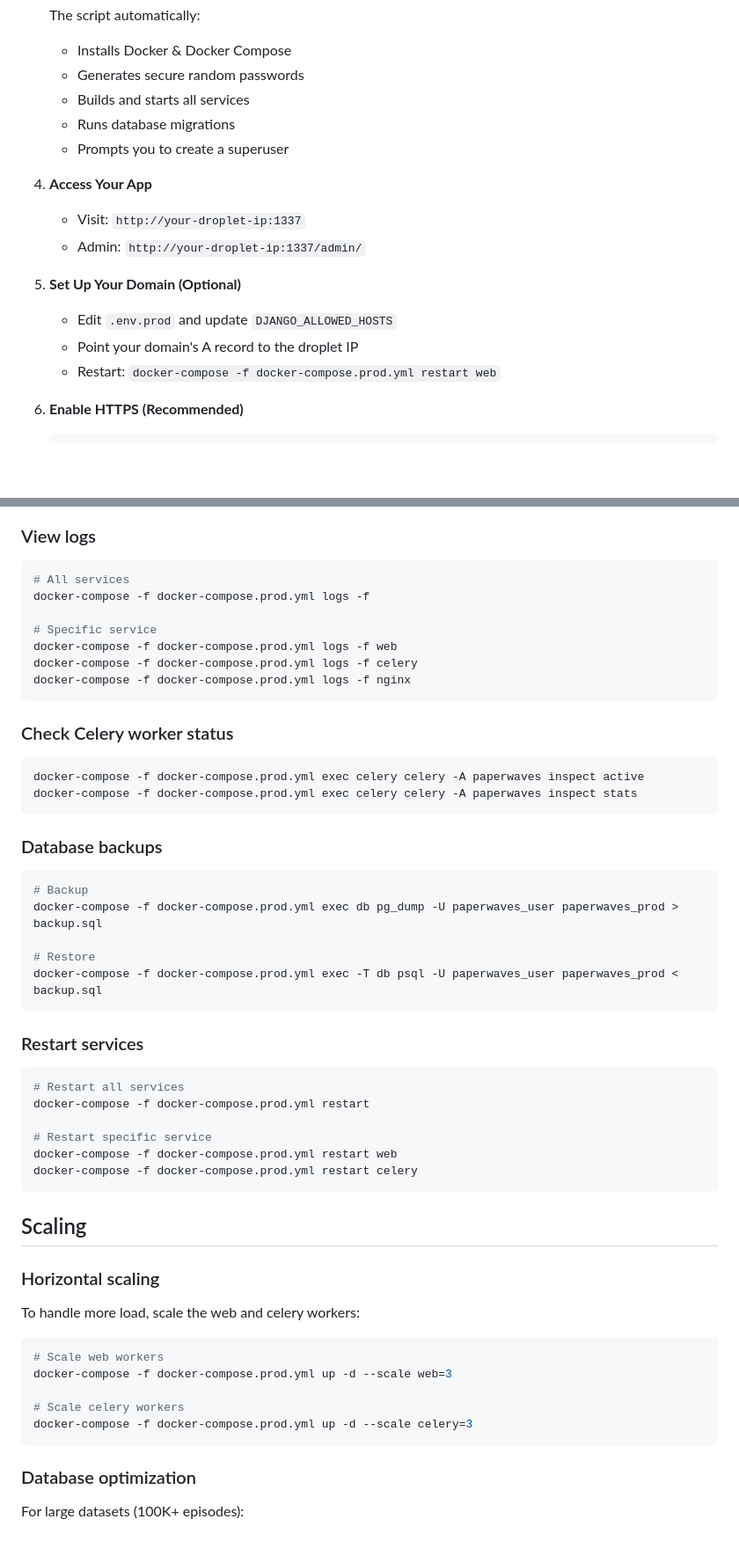
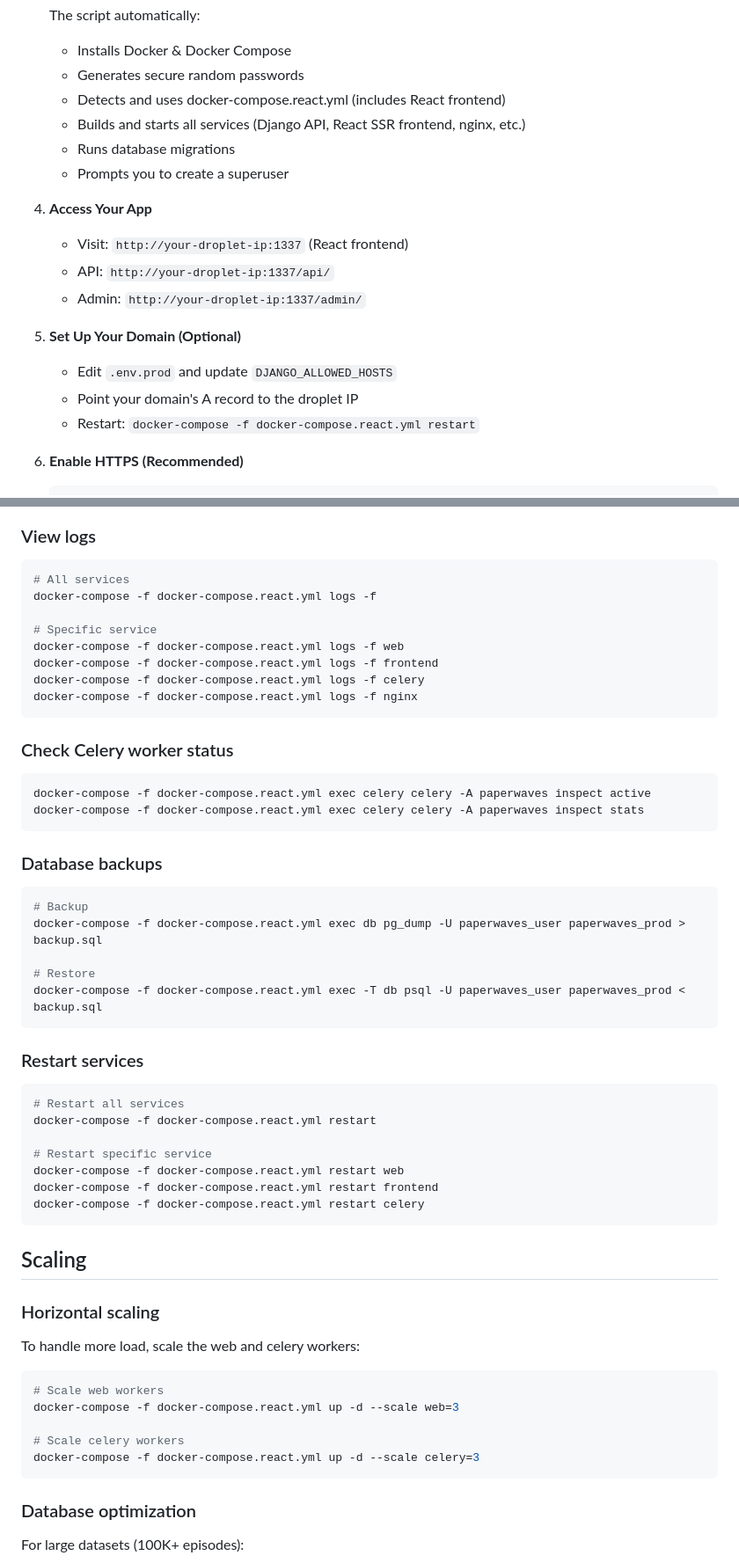
Before and after one commit to seb-thomas/scaling-engine, a Markdown page: DEPLOYMENT.md, 2 parts joined by grey strips. Shown at 88% size. Rendered like a GitHub page; blank space fills up the shorter version.

````diff
--- a/DEPLOYMENT.md
+++ b/DEPLOYMENT.md
@@ -37,18 +37,20 @@ This guide explains how to deploy the Paperwaves BBC Radio scraping engine to pr
    The script automatically:
    - Installs Docker & Docker Compose
    - Generates secure random passwords
-   - Builds and starts all services
+   - Detects and uses docker-compose.react.yml (includes React frontend)
+   - Builds and starts all services (Django API, React SSR frontend, nginx, etc.)
    - Runs database migrations
    - Prompts you to create a superuser
 
 4. **Access Your App**
-   - Visit: `http://your-droplet-ip:1337`
+   - Visit: `http://your-droplet-ip:1337` (React frontend)
+   - API: `http://your-droplet-ip:1337/api/`
    - Admin: `http://your-droplet-ip:1337/admin/`
 
 5. **Set Up Your Domain (Optional)**
    - Edit `.env.prod` and update `DJANGO_ALLOWED_HOSTS`
    - Point your domain's A record to the droplet IP
-   - Restart: `docker-compose -f docker-compose.prod.yml restart web`
+   - Restart: `docker-compose -f docker-compose.react.yml restart`
 
 6. **Enable HTTPS (Recommended)**
    ```bash
@@ -217,40 +249,42 @@ Set `BOOK_EXTRACTION_MODE` in `.env.prod`:
 
 ```bash
 # All services
-docker-compose -f docker-compose.prod.yml logs -f
+docker-compose -f docker-compose.react.yml logs -f
 
 # Specific service
-docker-compose -f docker-compose.prod.yml logs -f web
-docker-compose -f docker-compose.prod.yml logs -f celery
-docker-compose -f docker-compose.prod.yml logs -f nginx
+docker-compose -f docker-compose.react.yml logs -f web
+docker-compose -f docker-compose.react.yml logs -f frontend
+docker-compose -f docker-compose.react.yml logs -f celery
+docker-compose -f docker-compose.react.yml logs -f nginx
 ```
 
 ### Check Celery worker status
 
 ```bash
-docker-compose -f docker-compose.prod.yml exec celery celery -A paperwaves inspect active
-docker-compose -f docker-compose.prod.yml exec celery celery -A paperwaves inspect stats
+docker-compose -f docker-compose.react.yml exec celery celery -A paperwaves inspect active
+docker-compose -f docker-compose.react.yml exec celery celery -A paperwaves inspect stats
 ```
 
 ### Database backups
 
 ```bash
 # Backup
-docker-compose -f docker-compose.prod.yml exec db pg_dump -U paperwaves_user paperwaves_prod > backup.sql
+docker-compose -f docker-compose.react.yml exec db pg_dump -U paperwaves_user paperwaves_prod > backup.sql
 
 # Restore
-docker-compose -f docker-compose.prod.yml exec -T db psql -U paperwaves_user paperwaves_prod < backup.sql
+docker-compose -f docker-compose.react.yml exec -T db psql -U paperwaves_user paperwaves_prod < backup.sql
 ```
 
 ### Restart services
 
 ```bash
 # Restart all services
-docker-compose -f docker-compose.prod.yml restart
+docker-compose -f docker-compose.react.yml restart
 
 # Restart specific service
-docker-compose -f docker-compose.prod.yml restart web
-docker-compose -f docker-compose.prod.yml restart celery
+docker-compose -f docker-compose.react.yml restart web
+docker-compose -f docker-compose.react.yml restart frontend
+docker-compose -f docker-compose.react.yml restart celery
 ```
 
 ## Scaling
@@ -261,10 +295,10 @@ To handle more load, scale the web and celery workers:
 
 ```bash
 # Scale web workers
-docker-compose -f docker-compose.prod.yml up -d --scale web=3
+docker-compose -f docker-compose.react.yml up -d --scale web=3
 
 # Scale celery workers
-docker-compose -f docker-compose.prod.yml up -d --scale celery=3
+docker-compose -f docker-compose.react.yml up -d --scale celery=3
 ```
 
 ### Database optimization
````
Also changed, not shown: other parts of DEPLOYMENT.md (+60 -24 lines).
